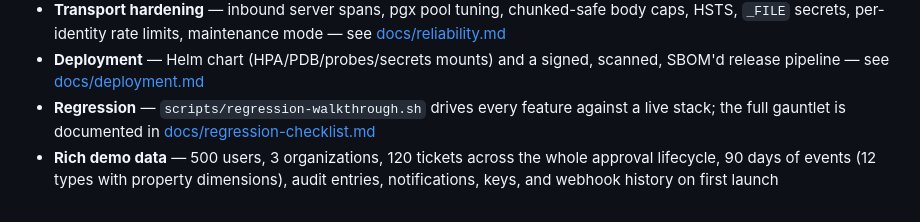
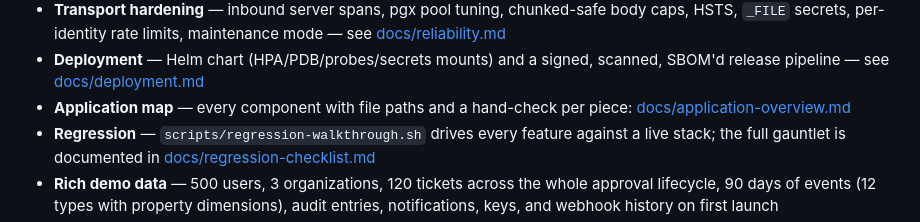
Before and after one commit to abc0990cba/go-template, a Markdown page: README.md, the part around the change. Drawn GitHub-style.

Commit message:
docs: application overview — component map with per-component hand checks

```diff
--- a/README.md
+++ b/README.md
@@ -27,6 +27,7 @@ The project is intentionally small enough to understand, but it includes the pat
 - **Caching & search** — read-through cache (memory/Redis, singleflight) for hot reads, ETag/304 on heavy lists, permission-scoped full-text search — see [docs/caching-search.md](docs/caching-search.md)
 - **Transport hardening** — inbound server spans, pgx pool tuning, chunked-safe body caps, HSTS, `_FILE` secrets, per-identity rate limits, maintenance mode — see [docs/reliability.md](docs/reliability.md)
 - **Deployment** — Helm chart (HPA/PDB/probes/secrets mounts) and a signed, scanned, SBOM'd release pipeline — see [docs/deployment.md](docs/deployment.md)
+- **Application map** — every component with file paths and a hand-check per piece: [docs/application-overview.md](docs/application-overview.md)
 - **Regression** — `scripts/regression-walkthrough.sh` drives every feature against a live stack; the full gauntlet is documented in [docs/regression-checklist.md](docs/regression-checklist.md)
 - **Rich demo data** — 500 users, 3 organizations, 120 tickets across the whole approval lifecycle, 90 days of events (12 types with property dimensions), audit entries, notifications, keys, and webhook history on first launch
 - Gin HTTP API
```
Also changed, not shown: docs/application-overview.md (added, +201 -0 lines).
